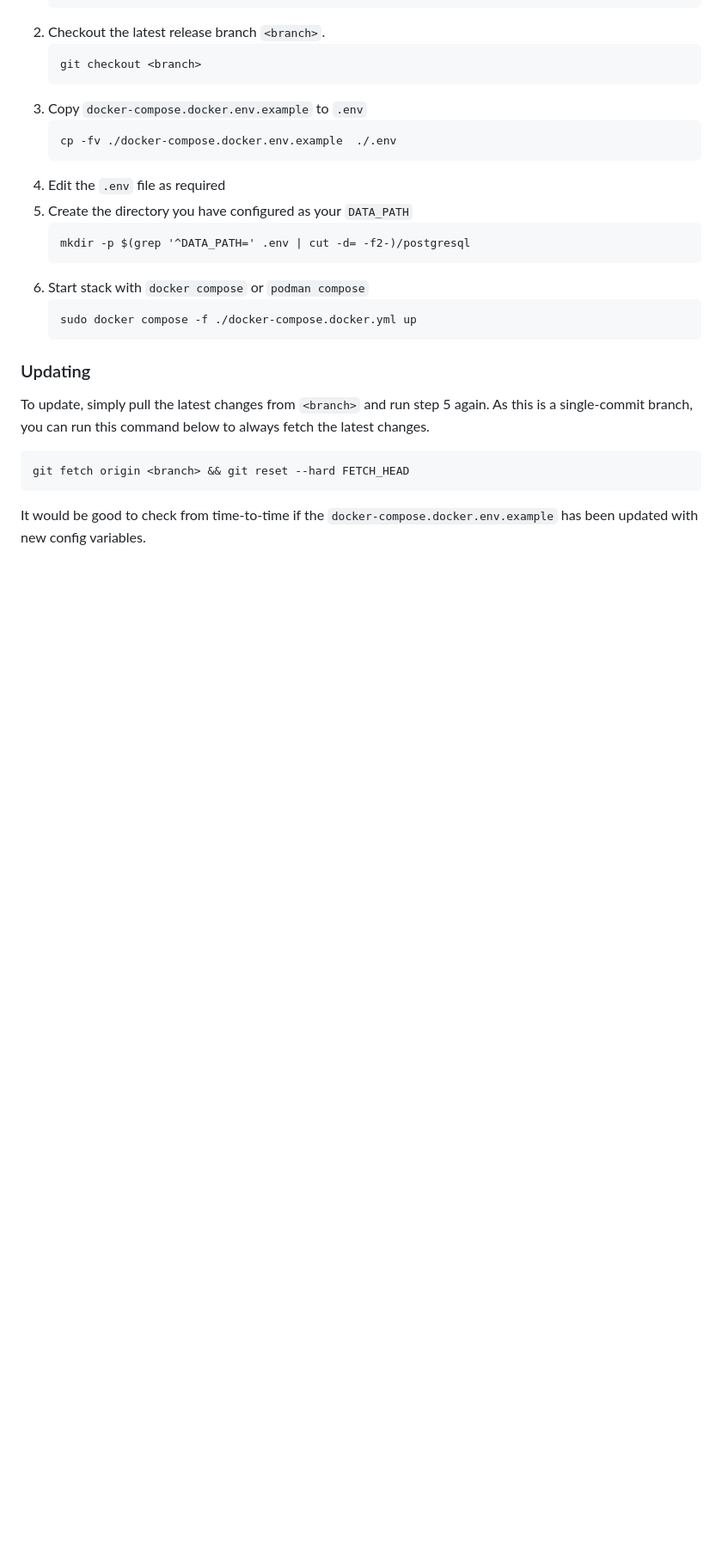
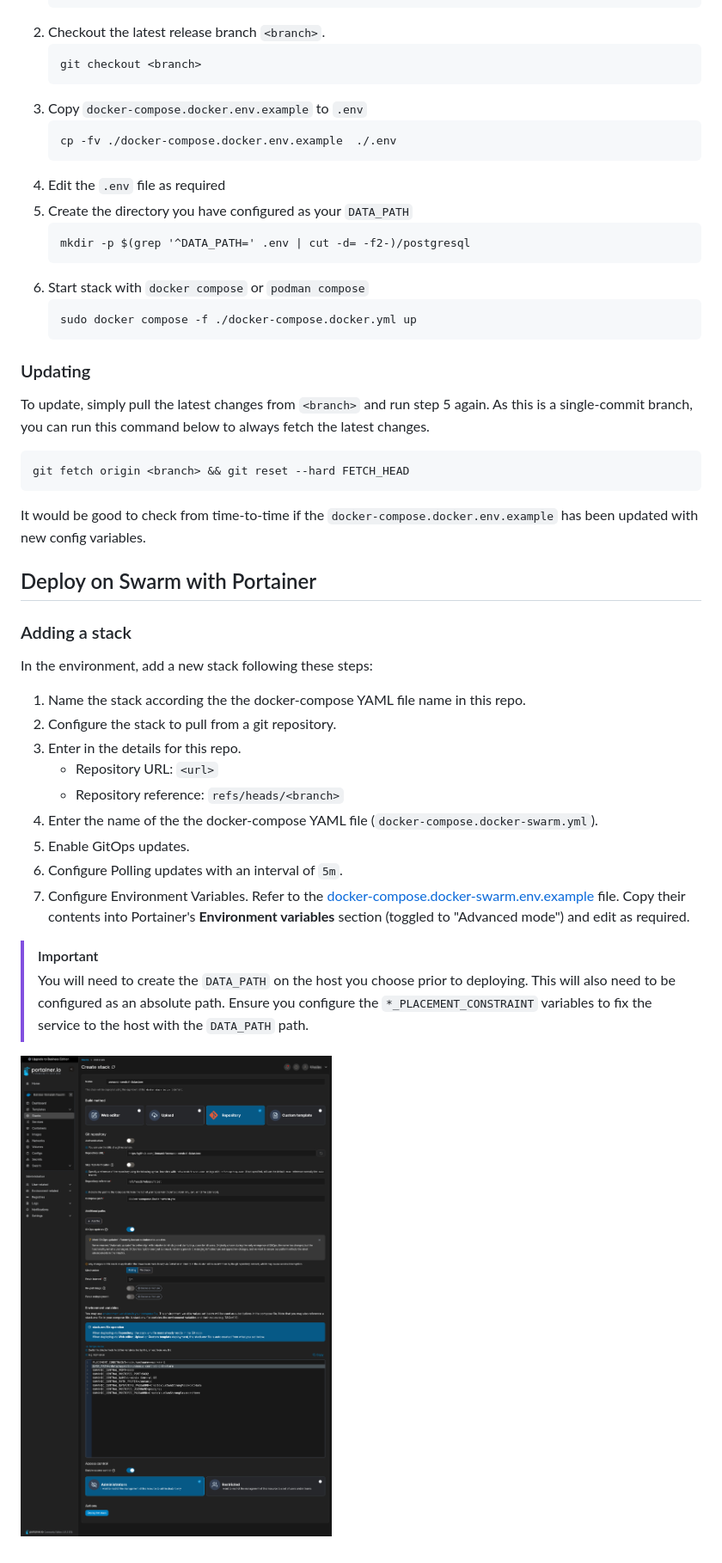
Before and after one commit to Unmanic/unmanic-central-datastore, a Markdown page: compose-templates/README.md, the part around one of its changes. Shown at 86% size. GitHub-like rendering; pictures changed too: compose-templates/docs/images/portainer-swarm-stack-create.png (added); blank space fills up the shorter version.

Commit message:
Update Swarm deploy instructions

````diff
--- a/compose-templates/README.md
+++ b/compose-templates/README.md
@@ -40,3 +45,26 @@ git fetch origin <branch> && git reset --hard FETCH_HEAD
 ```
 
 It would be good to check from time-to-time if the `docker-compose.docker.env.example` has been updated with new config variables.
+
+## Deploy on Swarm with Portainer
+
+### Adding a stack
+
+In the environment, add a new stack following these steps:
+
+1. Name the stack according the the docker-compose YAML file name in this repo.
+1. Configure the stack to pull from a git repository.
+1. Enter in the details for this repo.
+   - Repository URL: `<url>`
+   - Repository reference: `refs/heads/<branch>`
+1. Enter the name of the the docker-compose YAML file (`docker-compose.docker-swarm.yml`).
+1. Enable GitOps updates.
+1. Configure Polling updates with an interval of `5m`.
+1. Configure Environment Variables. Refer to the [docker-compose.docker-swarm.env.example](./docker-compose.docker-swarm.env.example) file. Copy their contents into Portainer's **Environment variables** section (toggled to "Advanced mode") and edit as required.
+
+> [!IMPORTANT]
+> You will need to create the `DATA_PATH` on the host you choose prior to deploying.
+> This will also need to be configured as an absolute path.
+> Ensure you configure the `*_PLACEMENT_CONSTRAINT` variables to fix the service to the host with the `DATA_PATH` path.
+
+![Portainer Grafana Stack Creation](./docs/images/portainer-swarm-stack-create.png)
````
Also changed, not shown: other parts of compose-templates/README.md (+6 -1 lines), README.md (+2 -32 lines), 1 other file.
